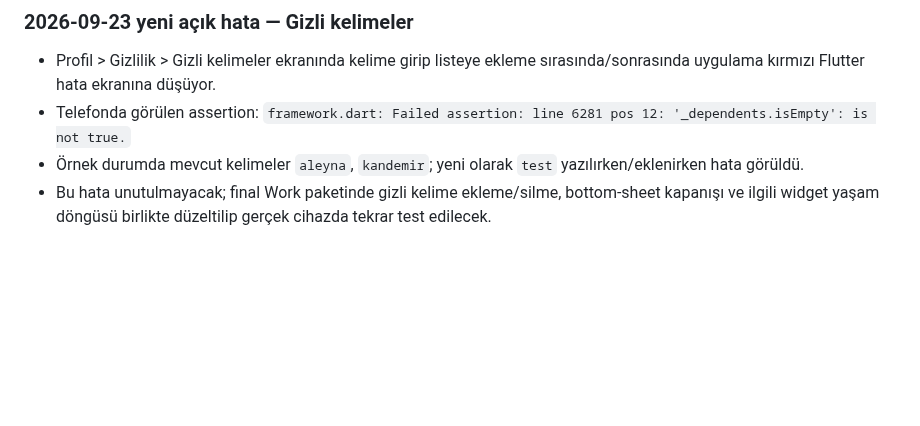
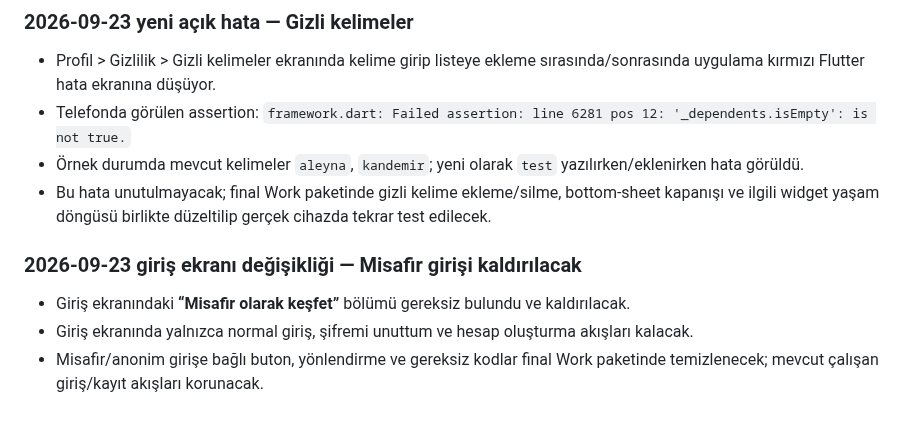
Before and after one commit to Nnentx/Ngelx, a Markdown page: WORK_PACKAGE_TEST_NOTES.md, the part around the change. GitHub-like rendering; blank space fills up the shorter version.

Commit message:
docs: remove guest entry from login scope

```diff
--- a/WORK_PACKAGE_TEST_NOTES.md
+++ b/WORK_PACKAGE_TEST_NOTES.md
@@ -129,3 +129,8 @@
 - Telefonda görülen assertion: `framework.dart: Failed assertion: line 6281 pos 12: '_dependents.isEmpty': is not true.`
 - Örnek durumda mevcut kelimeler `aleyna`, `kandemir`; yeni olarak `test` yazılırken/eklenirken hata görüldü.
 - Bu hata unutulmayacak; final Work paketinde gizli kelime ekleme/silme, bottom-sheet kapanışı ve ilgili widget yaşam döngüsü birlikte düzeltilip gerçek cihazda tekrar test edilecek.
+
+### 2026-09-23 giriş ekranı değişikliği — Misafir girişi kaldırılacak
+- Giriş ekranındaki **“Misafir olarak keşfet”** bölümü gereksiz bulundu ve kaldırılacak.
+- Giriş ekranında yalnızca normal giriş, şifremi unuttum ve hesap oluşturma akışları kalacak.
+- Misafir/anonim girişe bağlı buton, yönlendirme ve gereksiz kodlar final Work paketinde temizlenecek; mevcut çalışan giriş/kayıt akışları korunacak.
```
